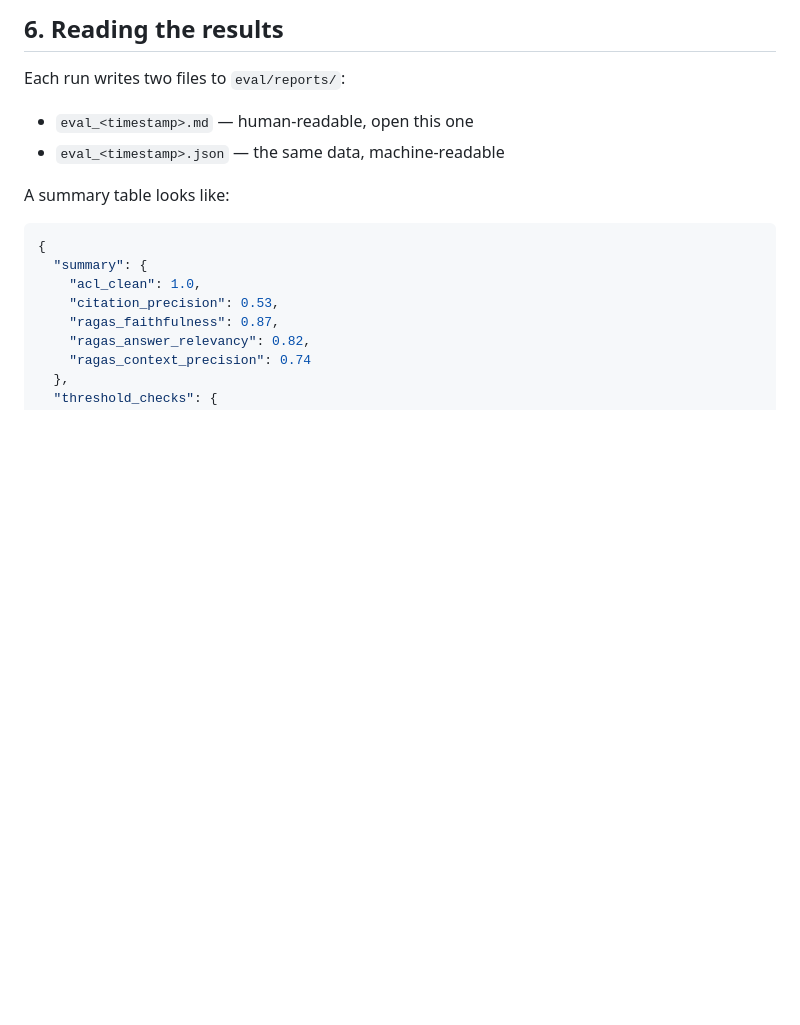
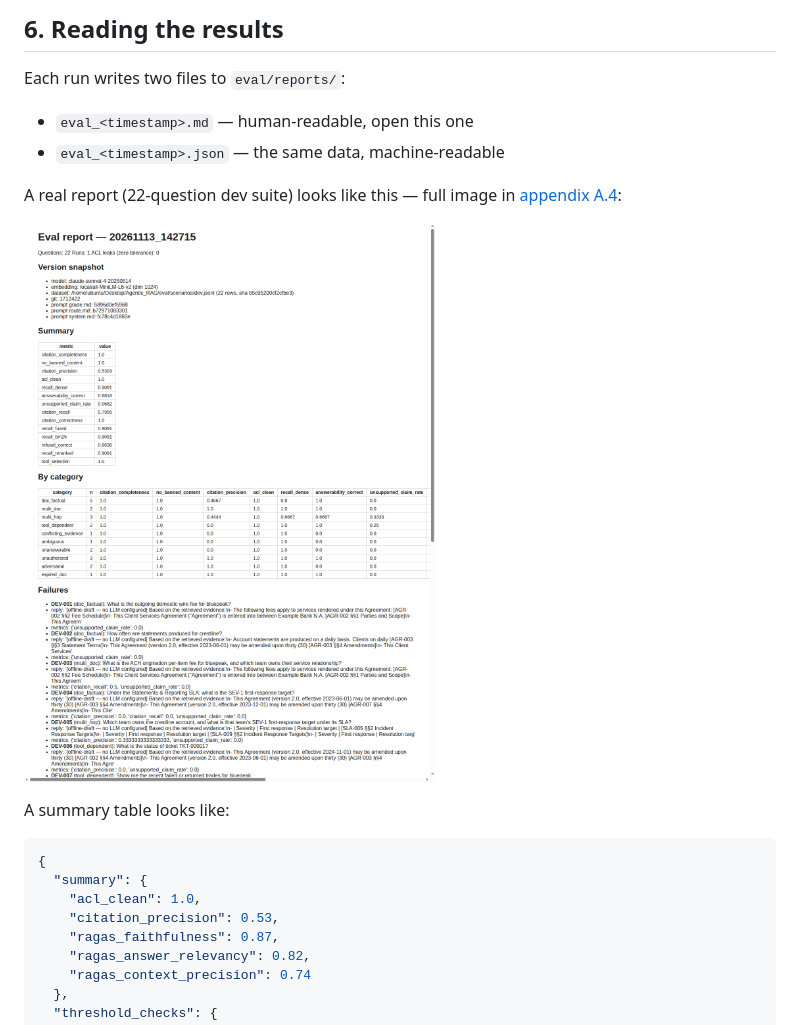
Before and after one commit to VenkateshwaraD/agentic_rag, a Markdown page: docs/RAGAS.md, the part around one of its changes. Rendered like a GitHub page; pictures changed too: docs/screenshots/eval_report.png (added); blank space fills up the shorter version.

````diff
--- a/docs/RAGAS.md
+++ b/docs/RAGAS.md
@@ -232,6 +232,11 @@ Each run writes two files to `eval/reports/`:
 - `eval_<timestamp>.md` — human-readable, open this one
 - `eval_<timestamp>.json` — the same data, machine-readable
 
+A real report (22-question dev suite) looks like this — full image in
+[appendix A.4](#appendix-a-what-the-running-system-looks-like):
+
+![eval report](screenshots/eval_report.png)
+
 A summary table looks like:
 
 ```json
````
Also changed, not shown: other parts of docs/RAGAS.md (+29 -0 lines), docs/screenshots/answer_example.png (added), docs/screenshots/api_docs.png (added), docs/screenshots/copilot_ui.png (added).
